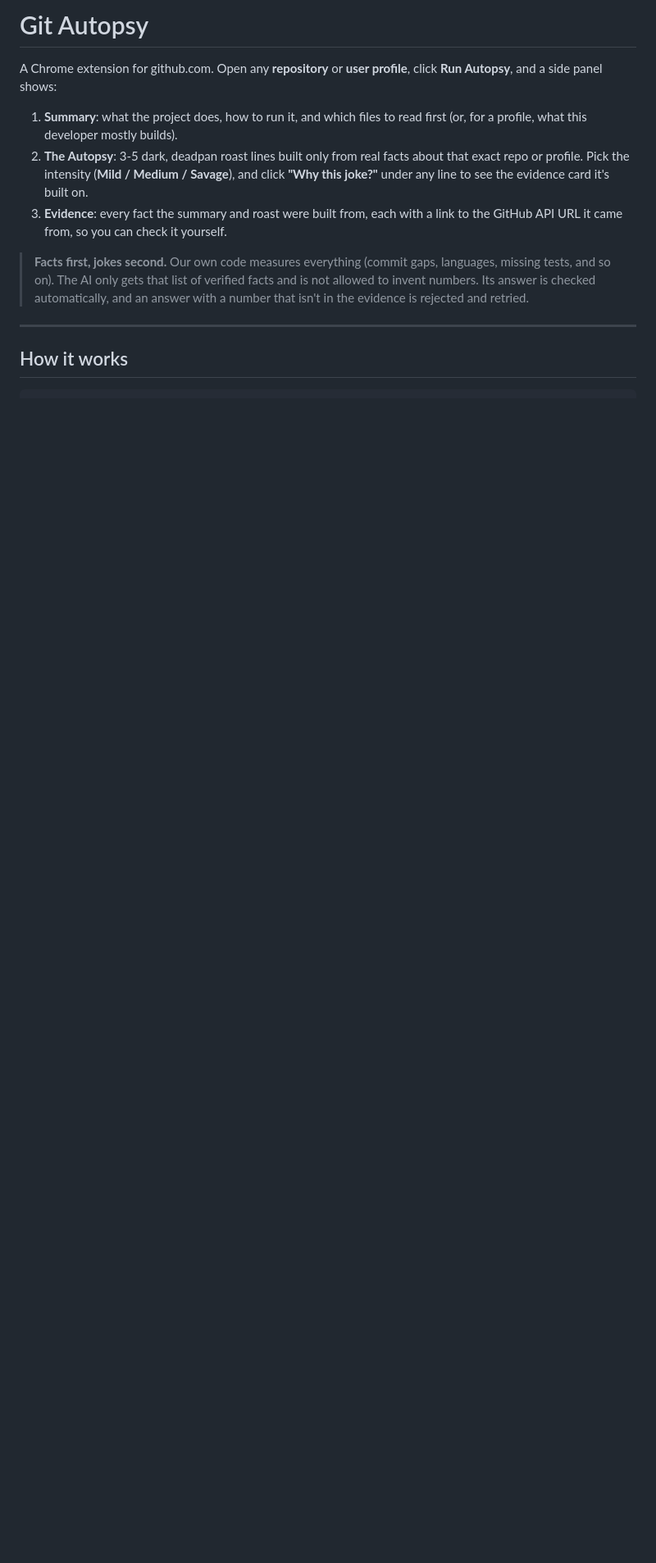
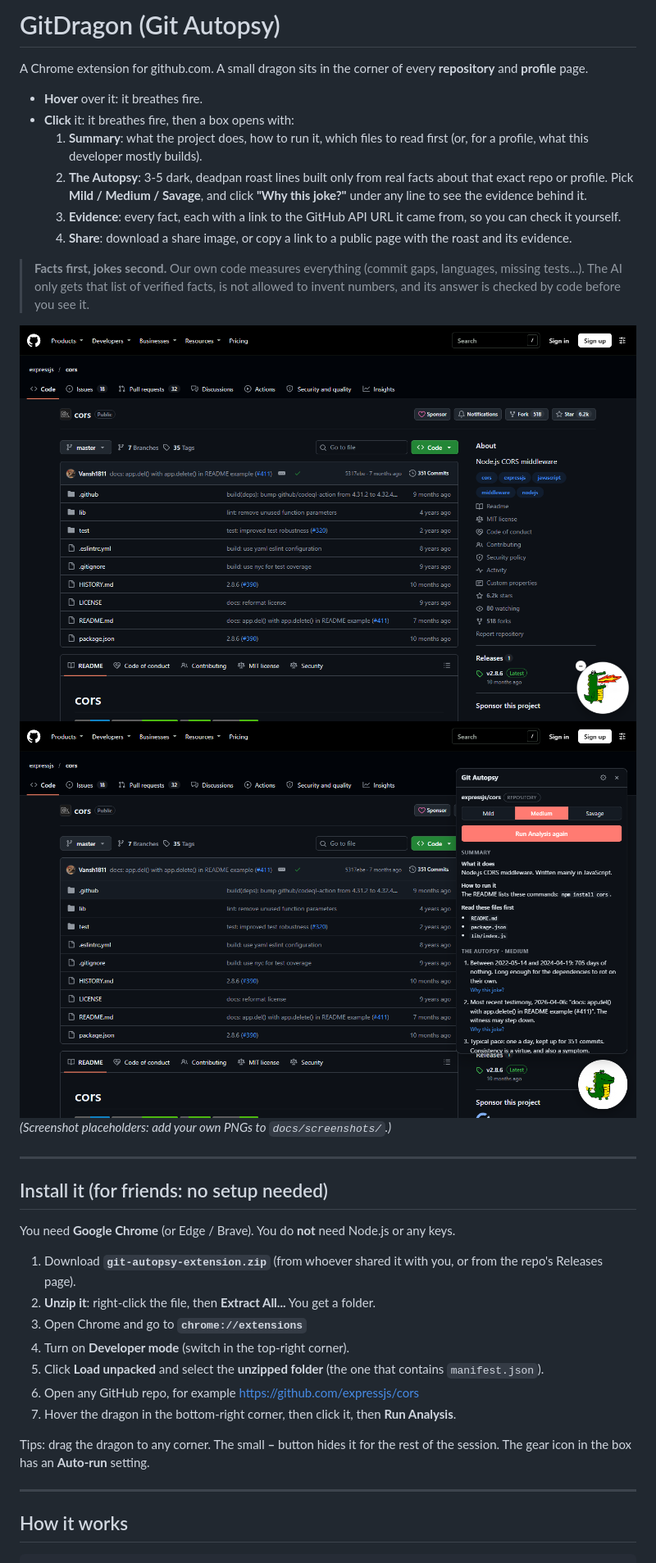
Before and after one commit to Shrexxx-sys/Gitdragon, a Markdown page: README.md, the part around one of its changes. Shown at 82% size. Rendered like a GitHub page; pictures changed too: docs/screenshots/box.png (added), docs/screenshots/dragon.png (added); blank space fills up the shorter version.

```diff
--- a/README.md
+++ b/README.md
@@ -1,12 +1,35 @@
-# Git Autopsy
+# GitDragon (Git Autopsy)
 
-A Chrome extension for github.com. Open any **repository** or **user profile**, click **Run Autopsy**, and a side panel shows:
+A Chrome extension for github.com. A small dragon sits in the corner of every **repository** and **profile** page.
 
-1. **Summary**: what the project does, how to run it, and which files to read first (or, for a profile, what this developer mostly builds).
-2. **The Autopsy**: 3-5 dark, deadpan roast lines built only from real facts about that exact repo or profile. Pick the intensity (**Mild / Medium / Savage**), and click **"Why this joke?"** under any line to see the evidence card it's built on.
-3. **Evidence**: every fact the summary and roast were built from, each with a link to the GitHub API URL it came from, so you can check it yourself.
+- **Hover** over it: it breathes fire.
+- **Click** it: it breathes fire, then a box opens with:
+  1. **Summary**: what the project does, how to run it, which files to read first (or, for a profile, what this developer mostly builds).
+  2. **The Autopsy**: 3-5 dark, deadpan roast lines built only from real facts about that exact repo or profile. Pick **Mild / Medium / Savage**, and click **"Why this joke?"** under any line to see the evidence behind it.
+  3. **Evidence**: every fact, each with a link to the GitHub API URL it came from, so you can check it yourself.
+  4. **Share**: download a share image, or copy a link to a public page with the roast and its evidence.
 
-> **Facts first, jokes second.** Our own code measures everything (commit gaps, languages, missing tests, and so on). The AI only gets that list of verified facts and is not allowed to invent numbers. Its answer is checked automatically, and an answer with a number that isn't in the evidence is rejected and retried.
+> **Facts first, jokes second.** Our own code measures everything (commit gaps, languages, missing tests...). The AI only gets that list of verified facts, is not allowed to invent numbers, and its answer is checked by code before you see it.
+
+![Screenshot: the dragon in the corner of a repo page](docs/screenshots/dragon.png)
+![Screenshot: the analysis box with the roast](docs/screenshots/box.png)
+*(Screenshot placeholders: add your own PNGs to `docs/screenshots/`.)*
+
+---
+
+## Install it (for friends: no setup needed)
+
+You need **Google Chrome** (or Edge / Brave). You do **not** need Node.js or any keys.
+
+1. Download **`git-autopsy-extension.zip`** (from whoever shared it with you, or from the repo's Releases page).
+2. **Unzip it**: right-click the file, then **Extract All...** You get a folder.
+3. Open Chrome and go to **`chrome://extensions`**
+4. Turn on **Developer mode** (switch in the top-right corner).
+5. Click **Load unpacked** and select the **unzipped folder** (the one that contains `manifest.json`).
+6. Open any GitHub repo, for example https://github.com/expressjs/cors
+7. Hover the dragon in the bottom-right corner, then click it, then **Run Analysis**.
+
+Tips: drag the dragon to any corner. The small **–** button hides it for the rest of the session. The gear icon in the box has an **Auto-run** setting.
 
 ---
 
```
Also changed, not shown: other parts of README.md (+144 -136 lines), 2 other files.
